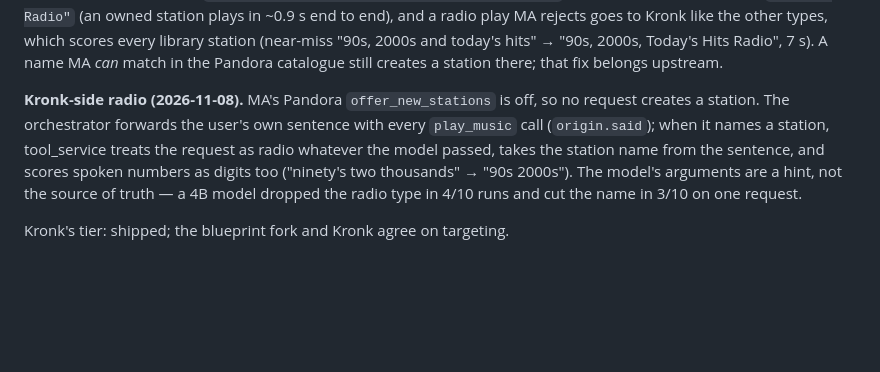
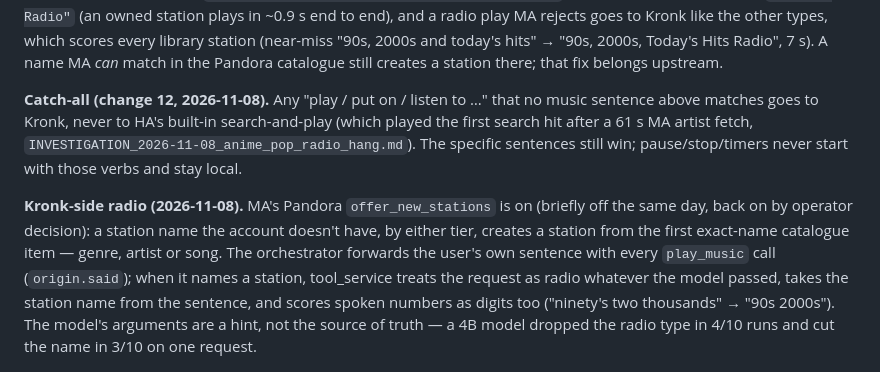
Before and after one commit to drawsmcgraw/kronk, a Markdown page: docs/features/voice-music-control.md, the part around the change. GitHub-like rendering; blank space fills up the shorter version.

```diff
--- a/docs/features/voice-music-control.md
+++ b/docs/features/voice-music-control.md
@@ -92,8 +92,17 @@ library station (near-miss "90s, 2000s and today's hits" → "90s, 2000s,
 Today's Hits Radio", 7 s). A name MA *can* match in the Pandora catalogue
 still creates a station there; that fix belongs upstream.
 
-**Kronk-side radio (2026-11-08).** MA's Pandora `offer_new_stations` is off,
-so no request creates a station. The orchestrator forwards the user's own
+**Catch-all (change 12, 2026-11-08).** Any "play / put on / listen to …"
+that no music sentence above matches goes to Kronk, never to HA's built-in
+search-and-play (which played the first search hit after a 61 s MA artist
+fetch, `INVESTIGATION_2026-11-08_anime_pop_radio_hang.md`). The specific
+sentences still win; pause/stop/timers never start with those verbs and stay
+local.
+
+**Kronk-side radio (2026-11-08).** MA's Pandora `offer_new_stations` is on
+(briefly off the same day, back on by operator decision): a station name the
+account doesn't have, by either tier, creates a station from the first
+exact-name catalogue item — genre, artist or song. The orchestrator forwards the user's own
 sentence with every `play_music` call (`origin.said`); when it names a
 station, tool_service treats the request as radio whatever the model passed,
 takes the station name from the sentence, and scores spoken numbers as
```
Also changed, not shown: ROADMAP.md (+6 -6 lines), docs/incidents/INVESTIGATION_2026-11-07_ma_pandora_and_ui.md (+6 -0 lines).
